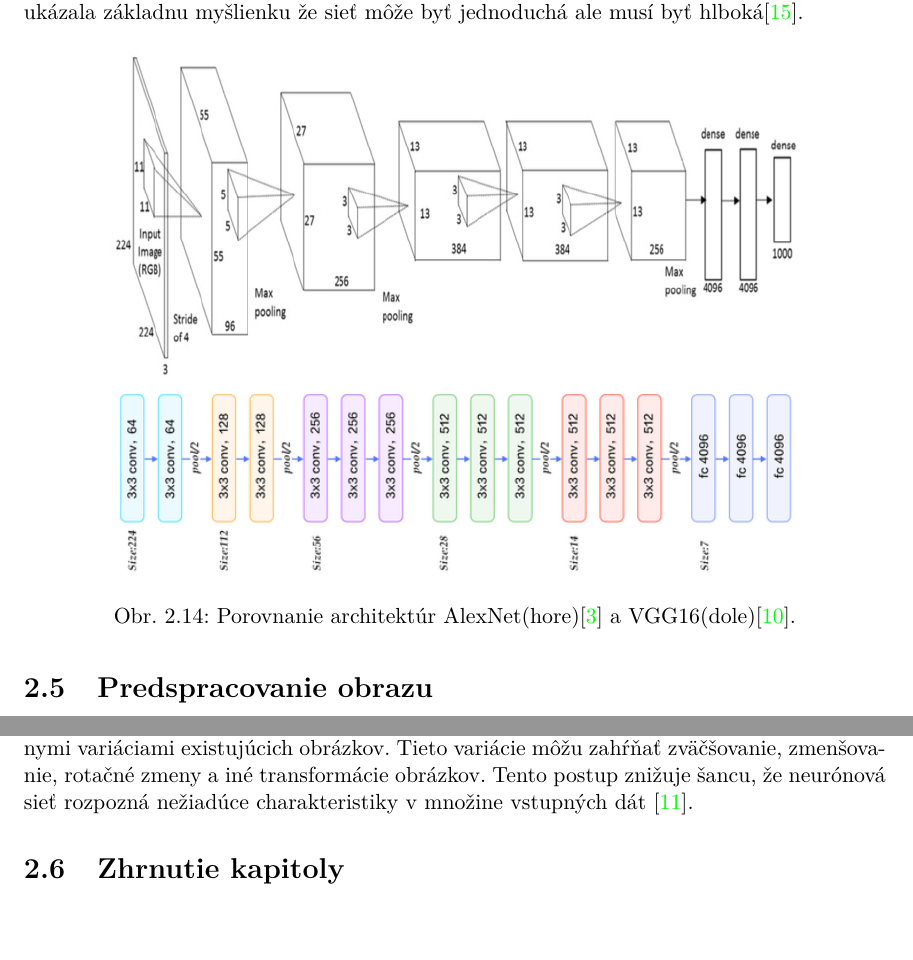
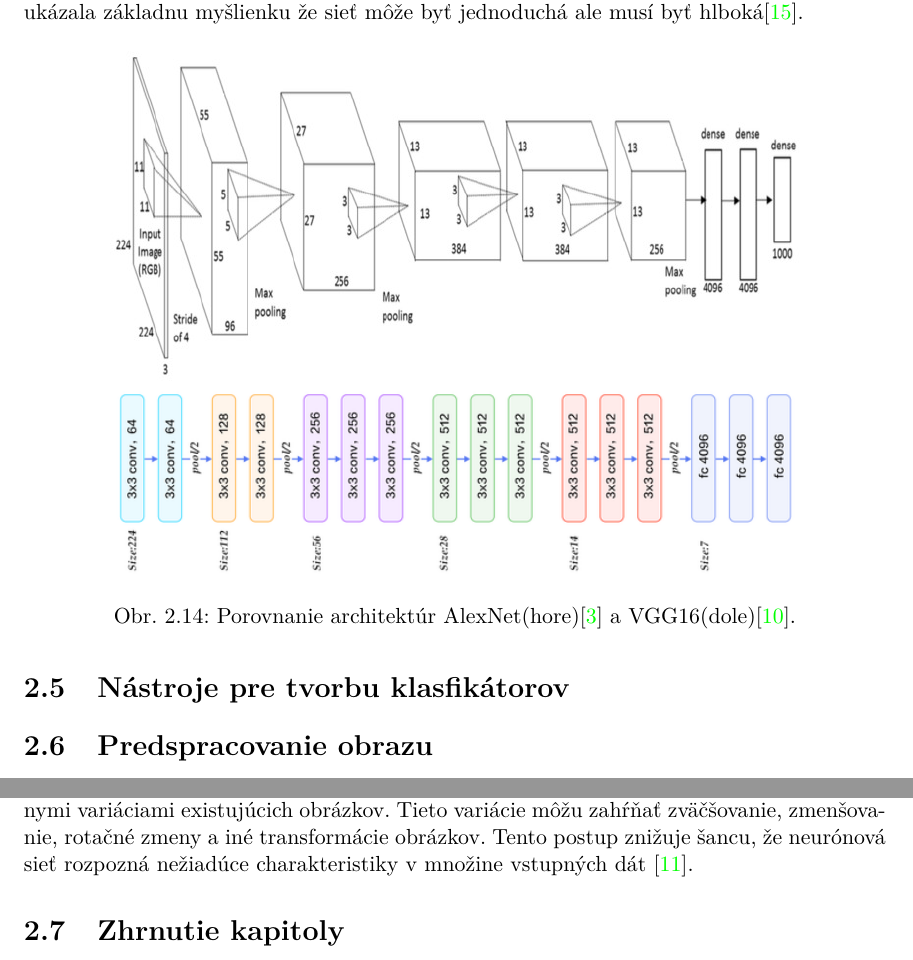
Before and after one commit to NoName115/Bachelor-thesis, a LaTeX thesis (doc/xkolcu00-Urceni-typu-a-smeru-zbrane.tex, which reads doc/chapters/2-0-technologie.tex, doc/chapters/2-5-nastroje-tvorbu-nn.tex): two parts of pages 20 and 21 of 27, joined at a grey line, cut so that both start at the same text, the shorter picture padded with empty space. Compiled offline with pdfLaTeX.

Commit message:
[doc] chapter names changed

```diff
--- a/doc/chapters/2-technologie.tex
+++ b/doc/chapters/2-0-technologie.tex
@@ -15,7 +15,9 @@
 
 \input{chapters/2-4-rozpoznavanie-klasifikacia}
 
-\input{chapters/2-5-predspracovanie}
+\input{chapters/2-5-nastroje-tvorbu-nn}
+
+\input{chapters/2-6-predspracovanie}
 
 \section{Zhrnutie kapitoly}
 
--- /dev/null
+++ b/doc/chapters/2-5-nastroje-tvorbu-nn.tex
@@ -0,0 +1,2 @@
+
+\section{Nástroje pre tvorbu klasfikátorov}
```
Also changed, not shown: doc/xkolcu00-Urceni-typu-a-smeru-zbrane-01-kapitoly-chapters.tex (+3 -3 lines), doc/chapters/2-6-predspracovanie.tex (renamed from doc/chapters/2-5-predspracovanie.tex), doc/chapters/3-0-navrh.tex (renamed from doc/chapters/3-navrh.tex), doc/chapters/4-0-implementacia.tex (renamed from doc/chapters/4-implementacia.tex).
